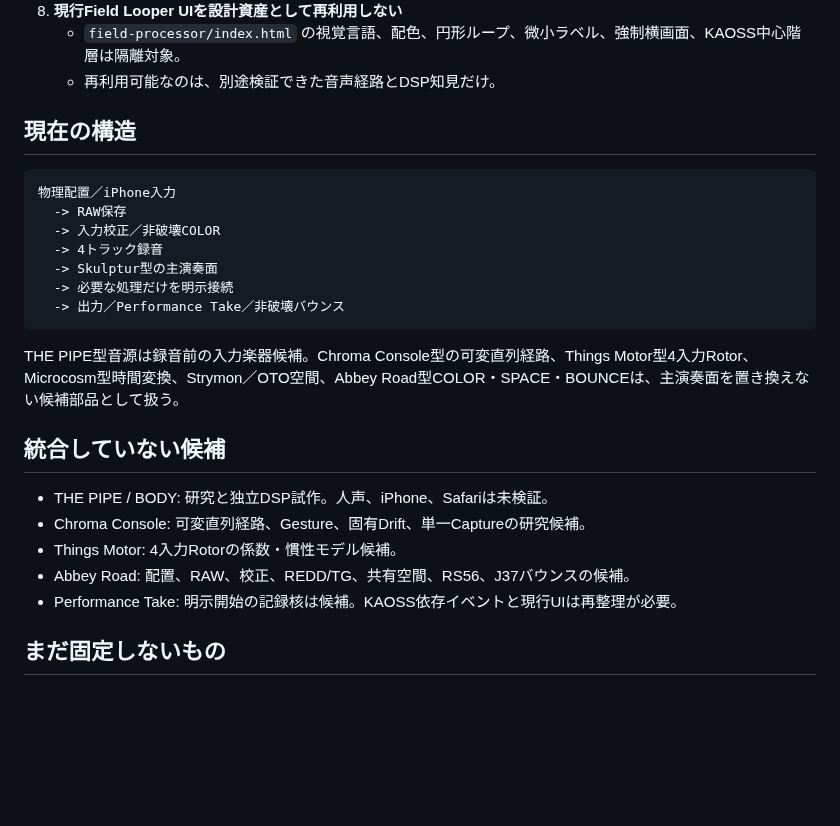
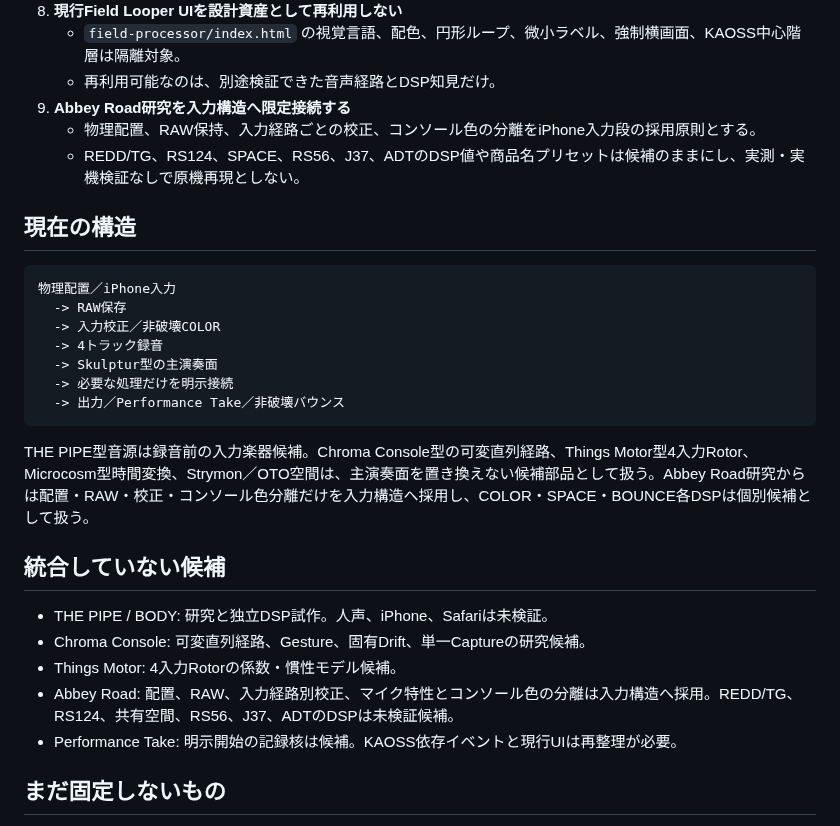
Before and after one commit to daken123-gif/sound-lab, a Markdown page: integration/DIRECTION.md, the part around the change. Drawn GitHub-style; blank space fills up the shorter version.

Commit message:
integration: connect Abbey Road principles to iPhone input

````diff
--- a/integration/DIRECTION.md
+++ b/integration/DIRECTION.md
@@ -33,6 +33,9 @@
 8. **現行Field Looper UIを設計資産として再利用しない**
    - `field-processor/index.html` の視覚言語、配色、円形ループ、微小ラベル、強制横画面、KAOSS中心階層は隔離対象。
    - 再利用可能なのは、別途検証できた音声経路とDSP知見だけ。
+9. **Abbey Road研究を入力構造へ限定接続する**
+   - 物理配置、RAW保持、入力経路ごとの校正、コンソール色の分離をiPhone入力段の採用原則とする。
+   - REDD/TG、RS124、SPACE、RS56、J37、ADTのDSP値や商品名プリセットは候補のままにし、実測・実機検証なしで原機再現としない。
 
 ## 現在の構造
 
@@ -46,14 +49,14 @@
   -> 出力／Performance Take／非破壊バウンス
 ```
 
-THE PIPE型音源は録音前の入力楽器候補。Chroma Console型の可変直列経路、Things Motor型4入力Rotor、Microcosm型時間変換、Strymon／OTO空間、Abbey Road型COLOR・SPACE・BOUNCEは、主演奏面を置き換えない候補部品として扱う。
+THE PIPE型音源は録音前の入力楽器候補。Chroma Console型の可変直列経路、Things Motor型4入力Rotor、Microcosm型時間変換、Strymon／OTO空間は、主演奏面を置き換えない候補部品として扱う。Abbey Road研究からは配置・RAW・校正・コンソール色分離だけを入力構造へ採用し、COLOR・SPACE・BOUNCE各DSPは個別候補として扱う。
 
 ## 統合していない候補
 
 - THE PIPE / BODY: 研究と独立DSP試作。人声、iPhone、Safariは未検証。
 - Chroma Console: 可変直列経路、Gesture、固有Drift、単一Captureの研究候補。
 - Things Motor: 4入力Rotorの係数・慣性モデル候補。
-- Abbey Road: 配置、RAW、校正、REDD/TG、共有空間、RS56、J37バウンスの候補。
+- Abbey Road: 配置、RAW、入力経路別校正、マイク特性とコンソール色の分離は入力構造へ採用。REDD/TG、RS124、共有空間、RS56、J37、ADTのDSPは未検証候補。
 - Performance Take: 明示開始の記録核は候補。KAOSS依存イベントと現行UIは再整理が必要。
 
 ## まだ固定しないもの
````
